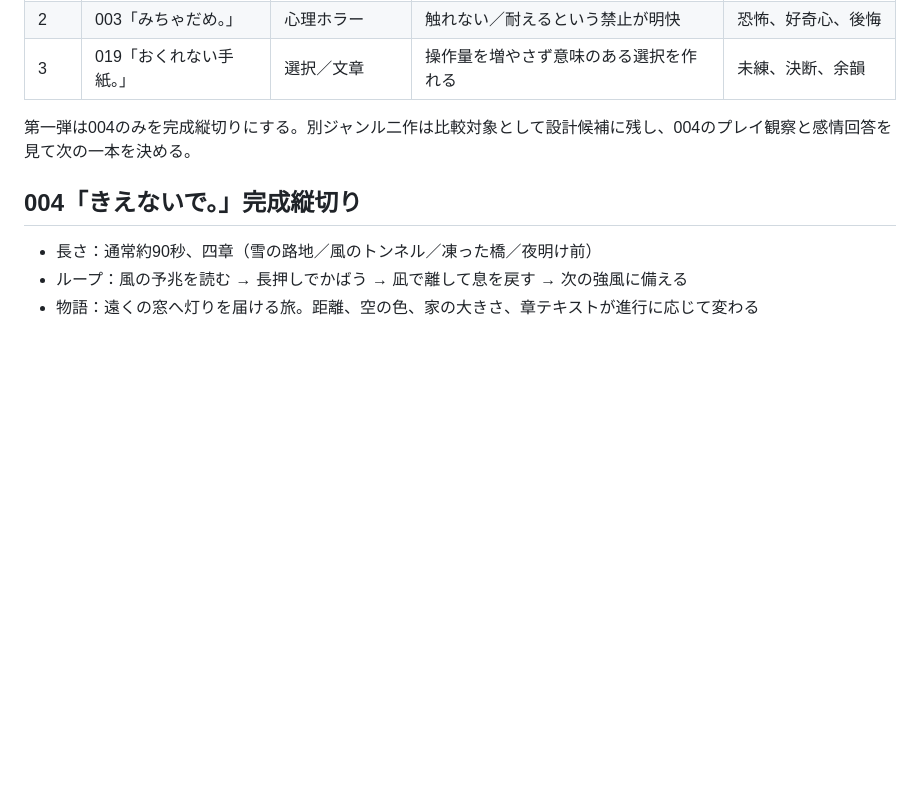
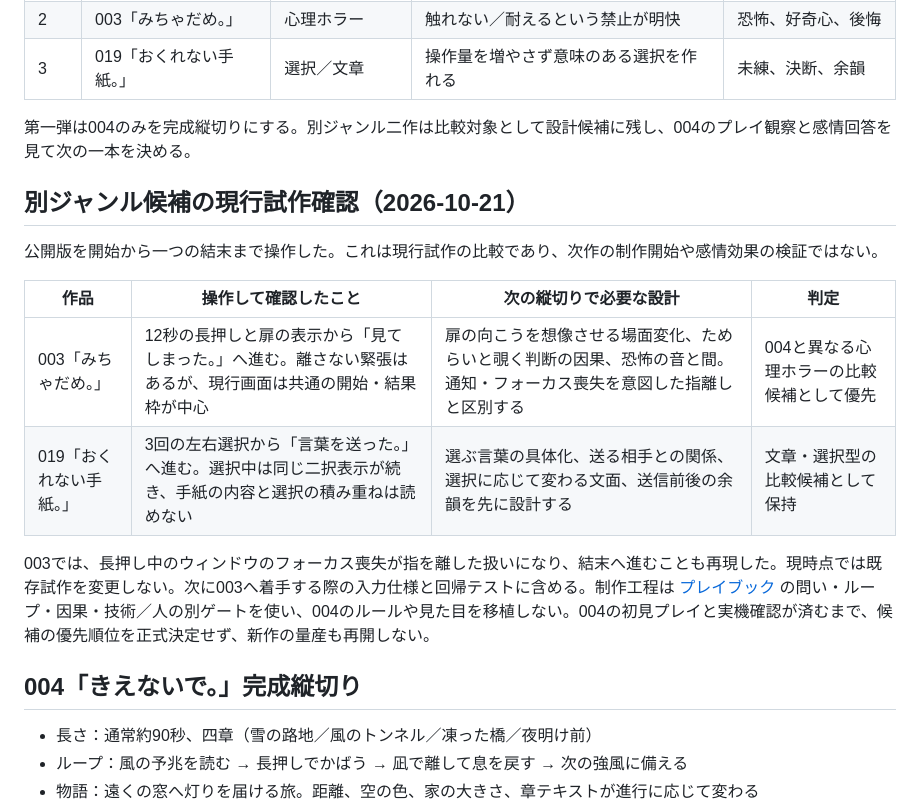
Before and after one commit to b-w-hiroki/emotion-games, a Markdown page: docs/VERTICAL_SLICE.md, the part around the change. Rendered like a GitHub page; blank space fills up the shorter version.

Commit message:
docs: record cross-genre prototype comparison

```diff
--- a/docs/VERTICAL_SLICE.md
+++ b/docs/VERTICAL_SLICE.md
@@ -21,6 +21,17 @@
 
 第一弾は004のみを完成縦切りにする。別ジャンル二作は比較対象として設計候補に残し、004のプレイ観察と感情回答を見て次の一本を決める。
 
+## 別ジャンル候補の現行試作確認（2026-10-21）
+
+公開版を開始から一つの結末まで操作した。これは現行試作の比較であり、次作の制作開始や感情効果の検証ではない。
+
+| 作品 | 操作して確認したこと | 次の縦切りで必要な設計 | 判定 |
+|---|---|---|---|
+| 003「みちゃだめ。」 | 12秒の長押しと扉の表示から「見てしまった。」へ進む。離さない緊張はあるが、現行画面は共通の開始・結果枠が中心 | 扉の向こうを想像させる場面変化、ためらいと覗く判断の因果、恐怖の音と間。通知・フォーカス喪失を意図した指離しと区別する | 004と異なる心理ホラーの比較候補として優先 |
+| 019「おくれない手紙。」 | 3回の左右選択から「言葉を送った。」へ進む。選択中は同じ二択表示が続き、手紙の内容と選択の積み重ねは読めない | 選ぶ言葉の具体化、送る相手との関係、選択に応じて変わる文面、送信前後の余韻を先に設計する | 文章・選択型の比較候補として保持 |
+
+003では、長押し中のウィンドウのフォーカス喪失が指を離した扱いになり、結末へ進むことも再現した。現時点では既存試作を変更しない。次に003へ着手する際の入力仕様と回帰テストに含める。制作工程は [プレイブック](../studio-playbook/README.md) の問い・ループ・因果・技術／人の別ゲートを使い、004のルールや見た目を移植しない。004の初見プレイと実機確認が済むまで、候補の優先順位を正式決定せず、新作の量産も再開しない。
+
 ## 004「きえないで。」完成縦切り
 
 - 長さ：通常約90秒、四章（雪の路地／風のトンネル／凍った橋／夜明け前）
```
